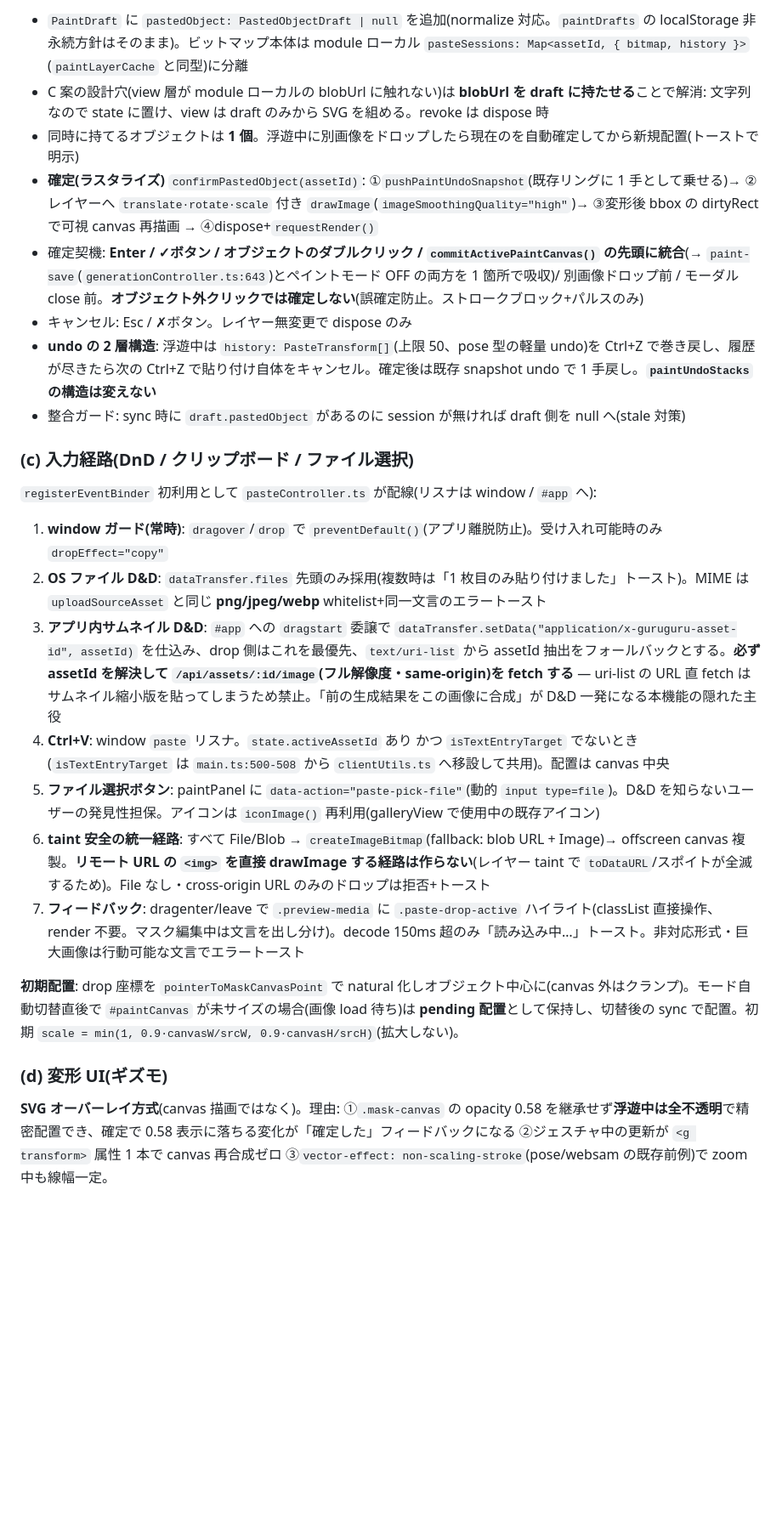
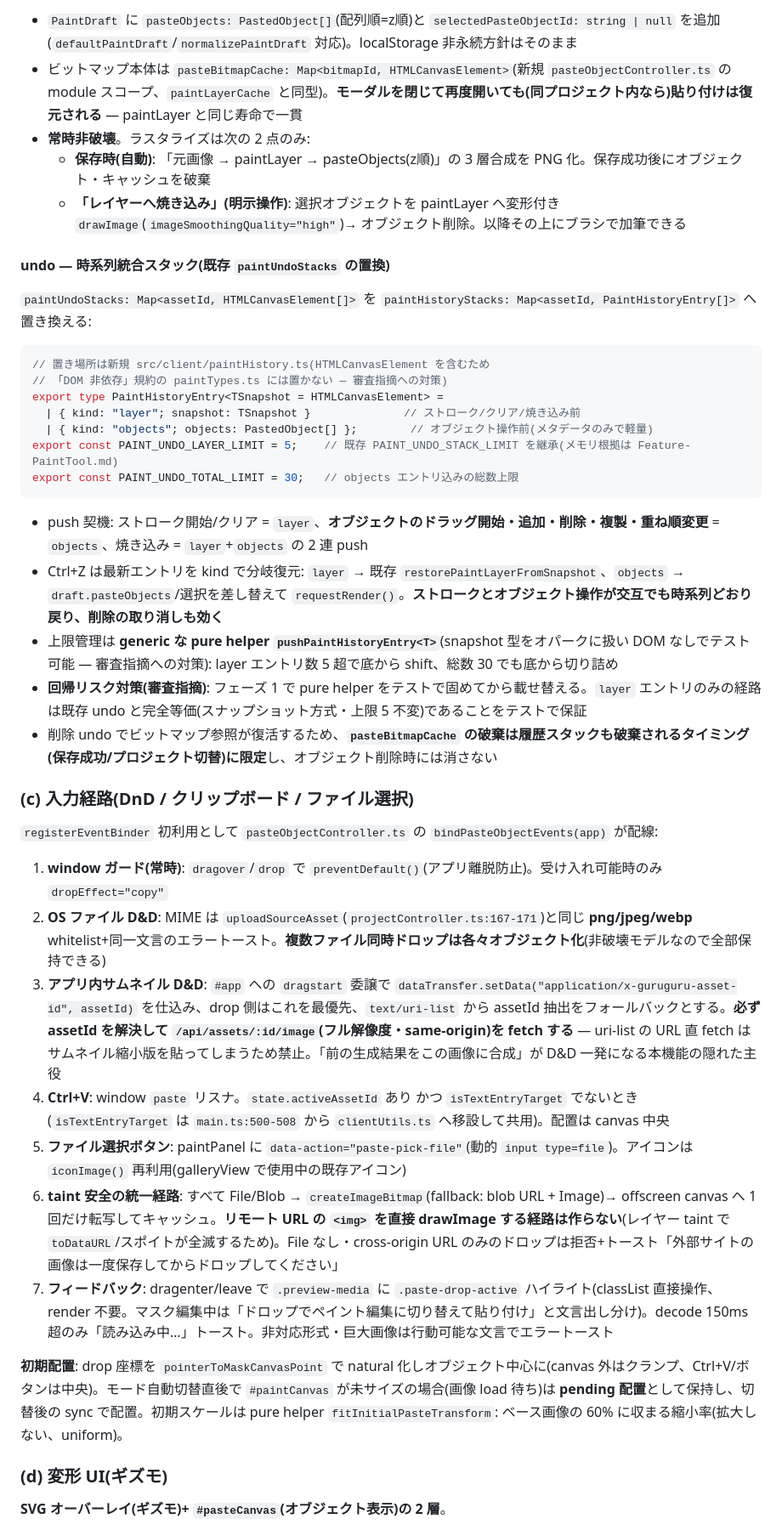
Before and after one commit to dwarfsawman/guruguru, a Markdown page: Docs/Feature-ImagePaste.md, the part around one of its changes. Shown at 85% size. Rendered like a GitHub page; blank space fills up the shorter version.

````diff
--- a/Docs/Feature-ImagePaste.md
+++ b/Docs/Feature-ImagePaste.md
@@ -62,29 +79,46 @@ export const PASTE_TRANSFORM_HISTORY_LIMIT = 50;
 ```
 
-- `PaintDraft` に `pastedObject: PastedObjectDraft | null` を追加(normalize 対応。`paintDrafts` の localStorage 非永続方針はそのまま)。ビットマップ本体は module ローカル `pasteSessions: Map<assetId, { bitmap, history }>`(`paintLayerCache` と同型)に分離
-- C 案の設計穴(view 層が module ローカルの blobUrl に触れない)は **blobUrl を draft に持たせる**ことで解消: 文字列なので state に置け、view は draft のみから SVG を組める。revoke は dispose 時
-- 同時に持てるオブジェクトは **1 個**。浮遊中に別画像をドロップしたら現在のを自動確定してから新規配置(トーストで明示)
-- **確定(ラスタライズ)** `confirmPastedObject(assetId)`: ①`pushPaintUndoSnapshot`(既存リングに 1 手として乗せる)→ ②レイヤーへ `translate·rotate·scale` 付き `drawImage`(`imageSmoothingQuality="high"`)→ ③変形後 bbox の dirtyRect で可視 canvas 再描画 → ④dispose+`requestRender()`
-- 確定契機: **Enter / ✓ボタン / オブジェクトのダブルクリック / `commitActivePaintCanvas()` の先頭に統合**(→ `paint-save`(`generationController.ts:643`)とペイントモード OFF の両方を 1 箇所で吸収)/ 別画像ドロップ前 / モーダル close 前。**オブジェクト外クリックでは確定しない**(誤確定防止。ストロークブロック+パルスのみ)
-- キャンセル: Esc / ✗ボタン。レイヤー無変更で dispose のみ
-- **undo の 2 層構造**: 浮遊中は `history: PasteTransform[]`(上限 50、pose 型の軽量 undo)を Ctrl+Z で巻き戻し、履歴が尽きたら次の Ctrl+Z で貼り付け自体をキャンセル。確定後は既存 snapshot undo で 1 手戻し。**`paintUndoStacks` の構造は変えない**
-- 整合ガード: sync 時に `draft.pastedObject` があるのに session が無ければ draft 側を null へ(stale 対策)
+- `PaintDraft` に `pasteObjects: PastedObject[]`(配列順=z順)と `selectedPasteObjectId: string | null` を追加(`defaultPaintDraft`/`normalizePaintDraft` 対応)。localStorage 非永続方針はそのまま
+- ビットマップ本体は `pasteBitmapCache: Map<bitmapId, HTMLCanvasElement>`(新規 `pasteObjectController.ts` の module スコープ、`paintLayerCache` と同型)。**モーダルを閉じて再度開いても(同プロジェクト内なら)貼り付けは復元される** — paintLayer と同じ寿命で一貫
+- **常時非破壊**。ラスタライズは次の 2 点のみ:
+  - **保存時(自動)**: 「元画像 → paintLayer → pasteObjects(z順)」の 3 層合成を PNG 化。保存成功後にオブジェクト・キャッシュを破棄
+  - **「レイヤーへ焼き込み」(明示操作)**: 選択オブジェクトを paintLayer へ変形付き `drawImage`(`imageSmoothingQuality="high"`)→ オブジェクト削除。以降その上にブラシで加筆できる
+
+#### undo — 時系列統合スタック(既存 `paintUndoStacks` の置換)
+
+`paintUndoStacks: Map<assetId, HTMLCanvasElement[]>` を `paintHistoryStacks: Map<assetId, PaintHistoryEntry[]>` へ置き換える:
+
+```ts
+// 置き場所は新規 src/client/paintHistory.ts(HTMLCanvasElement を含むため
+// 「DOM 非依存」規約の paintTypes.ts には置かない — 審査指摘への対策)
+export type PaintHistoryEntry<TSnapshot = HTMLCanvasElement> =
+  | { kind: "layer"; snapshot: TSnapshot }              // ストローク/クリア/焼き込み前
+  | { kind: "objects"; objects: PastedObject[] };        // オブジェクト操作前(メタデータのみで軽量)
+export const PAINT_UNDO_LAYER_LIMIT = 5;    // 既存 PAINT_UNDO_STACK_LIMIT を継承(メモリ根拠は Feature-PaintTool.md)
+export const PAINT_UNDO_TOTAL_LIMIT = 30;   // objects エントリ込みの総数上限
+```
+
+- push 契機: ストローク開始/クリア = `layer`、**オブジェクトのドラッグ開始・追加・削除・複製・重ね順変更** = `objects`、焼き込み = `layer`+`objects` の 2 連 push
+- Ctrl+Z は最新エントリを kind で分岐復元: `layer` → 既存 `restorePaintLayerFromSnapshot`、`objects` → `draft.pasteObjects`/選択を差し替えて `requestRender()`。**ストロークとオブジェクト操作が交互でも時系列どおり戻り、削除の取り消しも効く**
+- 上限管理は **generic な pure helper `pushPaintHistoryEntry<T>`**(snapshot 型をオパークに扱い DOM なしでテスト可能 — 審査指摘への対策): layer エントリ数 5 超で底から shift、総数 30 でも底から切り詰め
+- **回帰リスク対策(審査指摘)**: フェーズ 1 で pure helper をテストで固めてから載せ替える。`layer` エントリのみの経路は既存 undo と完全等価(スナップショット方式・上限 5 不変)であることをテストで保証
+- 削除 undo でビットマップ参照が復活するため、**`pasteBitmapCache` の破棄は履歴スタックも破棄されるタイミング(保存成功/プロジェクト切替)に限定**し、オブジェクト削除時には消さない
 
 ### (c) 入力経路(DnD / クリップボード / ファイル選択)
 
-`registerEventBinder` 初利用として `pasteController.ts` が配線(リスナは window / `#app` へ):
+`registerEventBinder` 初利用として `pasteObjectController.ts` の `bindPasteObjectEvents(app)` が配線:
 
 1. **window ガード(常時)**: `dragover`/`drop` で `preventDefault()`(アプリ離脱防止)。受け入れ可能時のみ `dropEffect="copy"`
-2. **OS ファイル D&D**: `dataTransfer.files` 先頭のみ採用(複数時は「1 枚目のみ貼り付けました」トースト)。MIME は `uploadSourceAsset` と同じ **png/jpeg/webp** whitelist+同一文言のエラートースト
+2. **OS ファイル D&D**: MIME は `uploadSourceAsset`(`projectController.ts:167-171`)と同じ **png/jpeg/webp** whitelist+同一文言のエラートースト。**複数ファイル同時ドロップは各々オブジェクト化**(非破壊モデルなので全部保持できる)
 3. **アプリ内サムネイル D&D**: `#app` への `dragstart` 委譲で `dataTransfer.setData("application/x-guruguru-asset-id", assetId)` を仕込み、drop 側はこれを最優先、`text/uri-list` から assetId 抽出をフォールバックとする。**必ず assetId を解決して `/api/assets/:id/image`(フル解像度・same-origin)を fetch する** — uri-list の URL 直 fetch はサムネイル縮小版を貼ってしまうため禁止。「前の生成結果をこの画像に合成」が D&D 一発になる本機能の隠れた主役
 4. **Ctrl+V**: window `paste` リスナ。`state.activeAssetId` あり かつ `isTextEntryTarget` でないとき(`isTextEntryTarget` は `main.ts:500-508` から `clientUtils.ts` へ移設して共用)。配置は canvas 中央
-5. **ファイル選択ボタン**: paintPanel に `data-action="paste-pick-file"`(動的 `input type=file`)。D&D を知らないユーザーの発見性担保。アイコンは `iconImage()` 再利用(galleryView で使用中の既存アイコン)
-6. **taint 安全の統一経路**: すべて File/Blob → `createImageBitmap`(fallback: blob URL + Image)→ offscreen canvas 複製。**リモート URL の `<img>` を直接 drawImage する経路は作らない**(レイヤー taint で `toDataURL`/スポイトが全滅するため)。File なし・cross-origin URL のみのドロップは拒否+トースト
-7. **フィードバック**: dragenter/leave で `.preview-media` に `.paste-drop-active` ハイライト(classList 直接操作、render 不要。マスク編集中は文言を出し分け)。decode 150ms 超のみ「読み込み中…」トースト。非対応形式・巨大画像は行動可能な文言でエラートースト
+5. **ファイル選択ボタン**: paintPanel に `data-action="paste-pick-file"`(動的 `input type=file`)。アイコンは `iconImage()` 再利用(galleryView で使用中の既存アイコン)
+6. **taint 安全の統一経路**: すべて File/Blob → `createImageBitmap`(fallback: blob URL + Image)→ offscreen canvas へ 1 回だけ転写してキャッシュ。**リモート URL の `<img>` を直接 drawImage する経路は作らない**(レイヤー taint で `toDataURL`/スポイトが全滅するため)。File なし・cross-origin URL のみのドロップは拒否+トースト「外部サイトの画像は一度保存してからドロップしてください」
+7. **フィードバック**: dragenter/leave で `.preview-media` に `.paste-drop-active` ハイライト(classList 直接操作、render 不要。マスク編集中は「ドロップでペイント編集に切り替えて貼り付け」と文言出し分け)。decode 150ms 超のみ「読み込み中…」トースト。非対応形式・巨大画像は行動可能な文言でエラートースト
 
-**初期配置**: drop 座標を `pointerToMaskCanvasPoint` で natural 化しオブジェクト中心に(canvas 外はクランプ)。モード自動切替直後で `#paintCanvas` が未サイズの場合(画像 load 待ち)は **pending 配置**として保持し、切替後の sync で配置。初期 `scale = min(1, 0.9·canvasW/srcW, 0.9·canvasH/srcH)`(拡大しない)。
+**初期配置**: drop 座標を `pointerToMaskCanvasPoint` で natural 化しオブジェクト中心に(canvas 外はクランプ、Ctrl+V/ボタンは中央)。モード自動切替直後で `#paintCanvas` が未サイズの場合(画像 load 待ち)は **pending 配置**として保持し、切替後の sync で配置。初期スケールは pure helper `fitInitialPasteTransform`: ベース画像の 60% に収まる縮小率(拡大しない、uniform)。
 
 ### (d) 変形 UI(ギズモ)
 
-**SVG オーバーレイ方式**(canvas 描画ではなく)。理由: ①`.mask-canvas` の opacity 0.58 を継承せず**浮遊中は全不透明**で精密配置でき、確定で 0.58 表示に落ちる変化が「確定した」フィードバックになる ②ジェスチャ中の更新が `<g transform>` 属性 1 本で canvas 再合成ゼロ ③`vector-effect: non-scaling-stroke`(pose/websam の既存前例)で zoom 中も線幅一定。
+**SVG オーバーレイ(ギズモ)+ `#pasteCanvas`(オブジェクト表示)の 2 層**。
 
````
Also changed, not shown: other parts of Docs/Feature-ImagePaste.md (+110 -77 lines).
